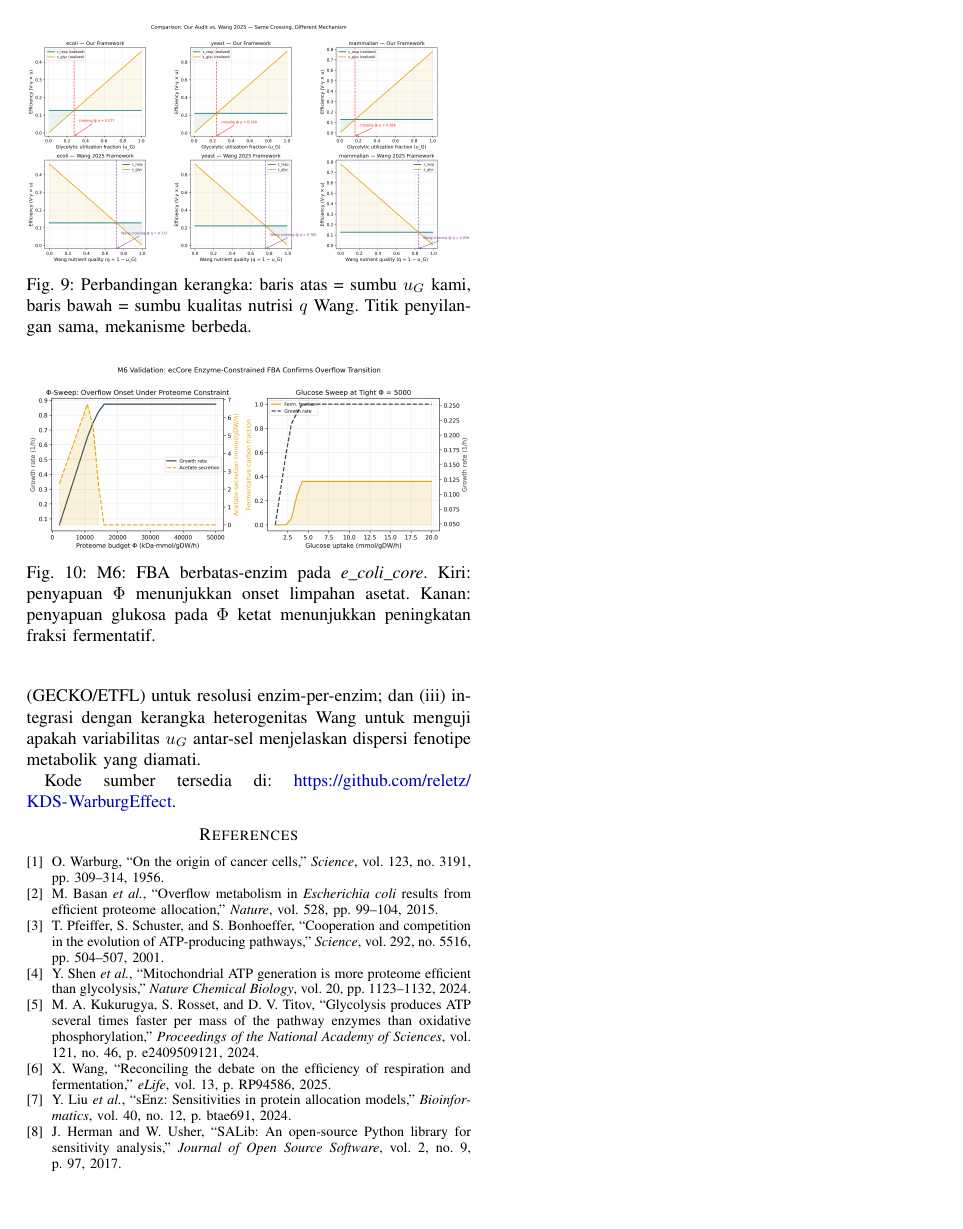
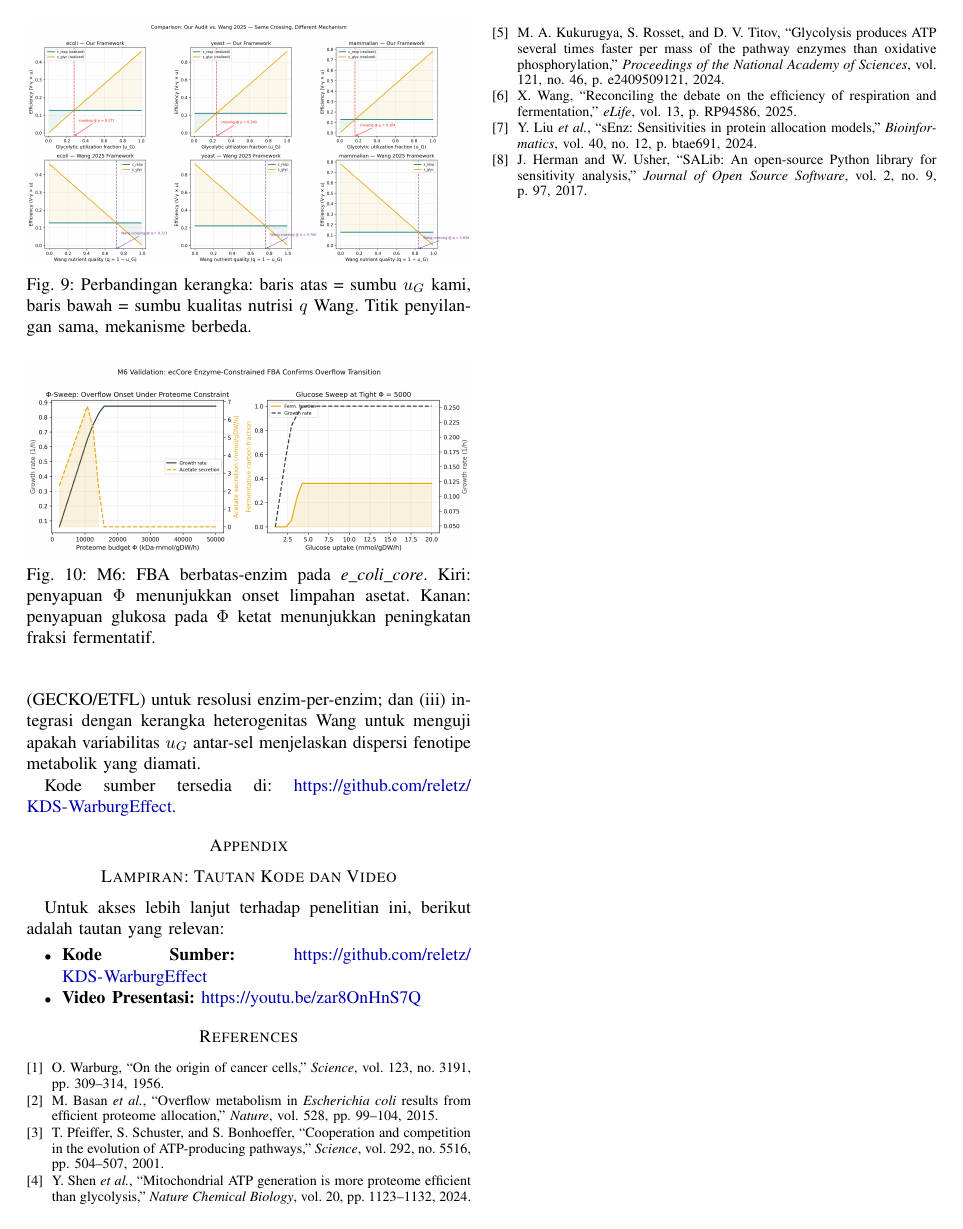
Before and after one commit to reletz/KDS-WarburgEffect, a LaTeX paper (doc/tex/main.tex, which reads doc/tex/contents/07-lampiran.tex): page 6 of 6. Compiled offline with pdfLaTeX.

Commit message:
feat: add lampiran

```diff
--- /dev/null
+++ b/doc/tex/contents/07-lampiran.tex
@@ -0,0 +1,9 @@
+\appendix
+\section*{Lampiran: Tautan Kode dan Video}
+
+Untuk akses lebih lanjut terhadap penelitian ini, berikut adalah tautan yang relevan:
+
+\begin{itemize}
+    \item \textbf{Kode Sumber:} \url{https://github.com/reletz/KDS-WarburgEffect}
+    \item \textbf{Video Presentasi:} \url{https://youtu.be/zar8OnHnS7Q}
+\end{itemize}
```
Also changed, not shown: doc/tex/main.tex (+1 -0 lines).
